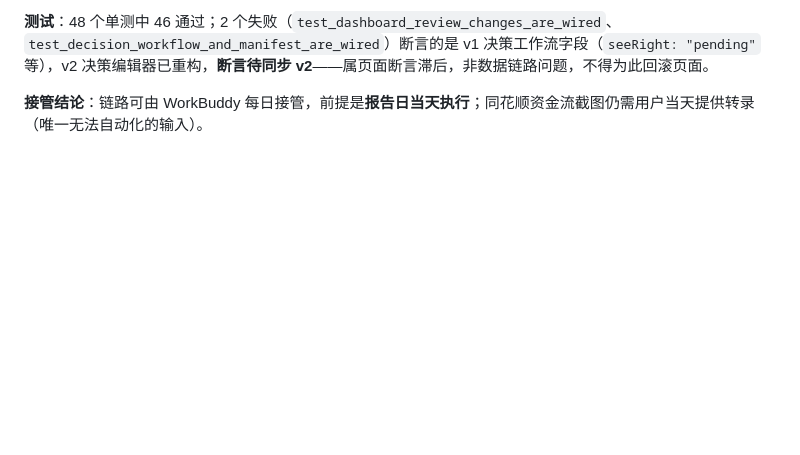
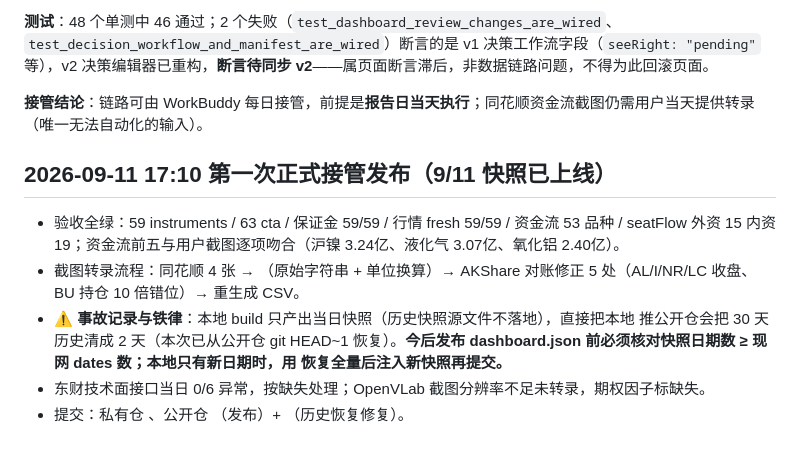
Before and after one commit to EvanYFM/futures-workstation, a Markdown page: docs/daily-data-update-handoff.md, the part around the change. Rendered like a GitHub page; blank space fills up the shorter version.

Commit message:
docs: sync handoff (first managed publish record)

```diff
--- a/docs/daily-data-update-handoff.md
+++ b/docs/daily-data-update-handoff.md
@@ -136,3 +136,11 @@ node --check web\research_dashboard\app.js
 **测试**：48 个单测中 46 通过；2 个失败（`test_dashboard_review_changes_are_wired`、`test_decision_workflow_and_manifest_are_wired`）断言的是 v1 决策工作流字段（`seeRight: "pending"` 等），v2 决策编辑器已重构，**断言待同步 v2**——属页面断言滞后，非数据链路问题，不得为此回滚页面。
 
 **接管结论**：链路可由 WorkBuddy 每日接管，前提是**报告日当天执行**；同花顺资金流截图仍需用户当天提供转录（唯一无法自动化的输入）。
+
+## 2026-09-11 17:10 第一次正式接管发布（9/11 快照已上线）
+
+- 验收全绿：59 instruments / 63 cta / 保证金 59/59 / 行情 fresh 59/59 / 资金流 53 品种 / seatFlow 外资 15 内资 19；资金流前五与用户截图逐项吻合（沪镍 3.24亿、液化气 3.07亿、氧化铝 2.40亿）。
+- 截图转录流程：同花顺 4 张 → （原始字符串 + 单位换算）→ AKShare 对账修正 5 处（AL/I/NR/LC 收盘、BU 持仓 10 倍错位）→ 重生成 CSV。
+- ⚠️ **事故记录与铁律**：本地 build 只产出当日快照（历史快照源文件不落地），直接把本地  推公开仓会把 30 天历史清成 2 天（本次已从公开仓 git HEAD~1 恢复）。**今后发布 dashboard.json 前必须核对快照日期数 ≥ 现网 dates 数；本地只有新日期时，用  恢复全量后注入新快照再提交。**
+- 东财技术面接口当日 0/6 异常，按缺失处理；OpenVLab 截图分辨率不足未转录，期权因子标缺失。
+- 提交：私有仓 、公开仓 （发布）+ （历史恢复修复）。
```
